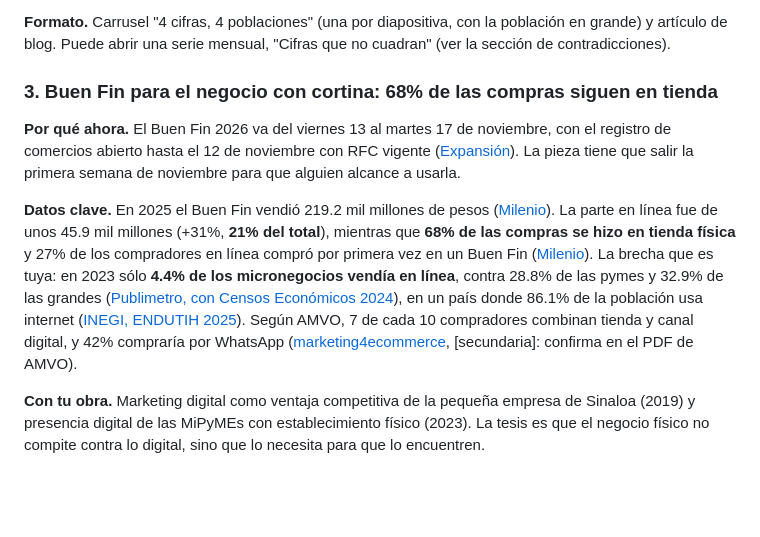
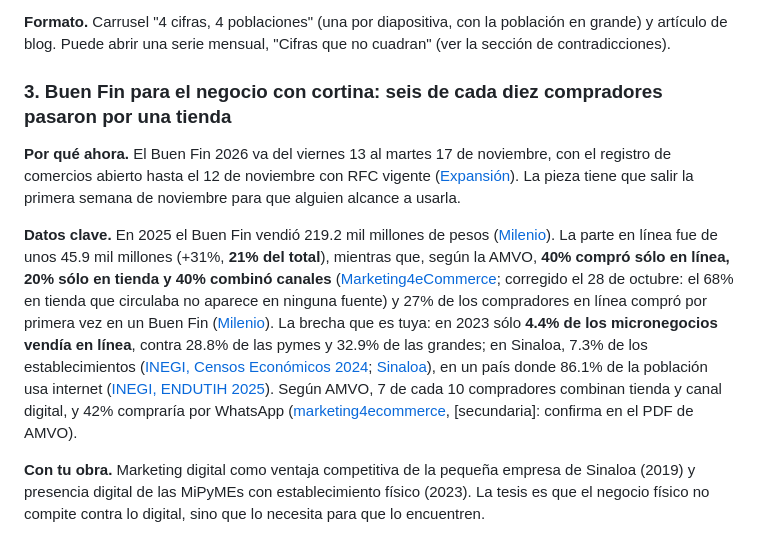
Before and after one commit to Omarvaldezp/PersonalWp, a Markdown page: reports/Temas para el blog y LinkedIn.md, the part around the change. Drawn GitHub-style; blank space fills up the shorter version.

Commit message:
Reporte: corregir el dato del Buen Fin 2025 en tienda física
El 68% de compras en tienda no aparece en ninguna fuente. La AMVO reporta
40% sólo en línea, 20% sólo en tienda y 40% en ambos canales. Se agregan
las cifras de INEGI de ventas por internet en Sinaloa.

Co-Authored-By: Claude Opus 5.5 <noreply@anthropic.com>
Claude-Session: https://claude.ai/code/session_01LWKHca6MvswsidFgn8SRGG

```diff
--- a/reports/Temas para el blog y LinkedIn.md
+++ b/reports/Temas para el blog y LinkedIn.md
@@ -48,11 +48,11 @@ En cada ficha, "[secundaria]" quiere decir que la cifra sale de prensa, de un de
 
 **Formato.** Carrusel "4 cifras, 4 poblaciones" (una por diapositiva, con la población en grande) y artículo de blog. Puede abrir una serie mensual, "Cifras que no cuadran" (ver la sección de contradicciones).
 
-### 3. Buen Fin para el negocio con cortina: 68% de las compras siguen en tienda
+### 3. Buen Fin para el negocio con cortina: seis de cada diez compradores pasaron por una tienda
 
 **Por qué ahora.** El Buen Fin 2026 va del viernes 13 al martes 17 de noviembre, con el registro de comercios abierto hasta el 12 de noviembre con RFC vigente ([Expansión](https://expansion.mx/empresas/2026/10/07/cuando-es-el-buen-fin-2026-fechas)). La pieza tiene que salir la primera semana de noviembre para que alguien alcance a usarla.
 
-**Datos clave.** En 2025 el Buen Fin vendió 219.2 mil millones de pesos ([Milenio](https://www.milenio.com/negocios/2025-supero-9-6-meta-ventas)). La parte en línea fue de unos 45.9 mil millones (+31%, **21% del total**), mientras que **68% de las compras se hizo en tienda física** y 27% de los compradores en línea compró por primera vez en un Buen Fin ([Milenio](https://www.milenio.com/negocios/buen-fin-2025-compras-digitales-encabezaron-la-lista)). La brecha que es tuya: en 2023 sólo **4.4% de los micronegocios vendía en línea**, contra 28.8% de las pymes y 32.9% de las grandes ([Publimetro, con Censos Económicos 2024](https://www.publimetro.com.mx/nacional/2025/01/23/ventas-por-internet-aumentaron-casi-al-doble-en-micronegocios-pymes-y-empresas-grandes-inegi/)), en un país donde 86.1% de la población usa internet ([INEGI, ENDUTIH 2025](https://www.inegi.org.mx/contenidos/saladeprensa/boletines/2026/endutih/ENDUTIH_25_RR.pdf)). Según AMVO, 7 de cada 10 compradores combinan tienda y canal digital, y 42% compraría por WhatsApp ([marketing4ecommerce](https://marketing4ecommerce.mx/estudio-de-venta-online-2026-amvo-mexico/), [secundaria]: confirma en el PDF de AMVO).
+**Datos clave.** En 2025 el Buen Fin vendió 219.2 mil millones de pesos ([Milenio](https://www.milenio.com/negocios/2025-supero-9-6-meta-ventas)). La parte en línea fue de unos 45.9 mil millones (+31%, **21% del total**), mientras que, según la AMVO, **40% compró sólo en línea, 20% sólo en tienda y 40% combinó canales** ([Marketing4eCommerce](https://marketing4ecommerce.mx/buen-fin-ventas-en-linea-mexico/); corregido el 28 de octubre: el 68% en tienda que circulaba no aparece en ninguna fuente) y 27% de los compradores en línea compró por primera vez en un Buen Fin ([Milenio](https://www.milenio.com/negocios/buen-fin-2025-compras-digitales-encabezaron-la-lista)). La brecha que es tuya: en 2023 sólo **4.4% de los micronegocios vendía en línea**, contra 28.8% de las pymes y 32.9% de las grandes; en Sinaloa, 7.3% de los establecimientos ([INEGI, Censos Económicos 2024](https://www.inegi.org.mx/contenidos/saladeprensa/boletines/2025/ce/CE2024_def_RR.pdf); [Sinaloa](https://www.inegi.org.mx/contenidos/saladeprensa/boletines/2025/ce/CE2024_RO_SIN.pdf)), en un país donde 86.1% de la población usa internet ([INEGI, ENDUTIH 2025](https://www.inegi.org.mx/contenidos/saladeprensa/boletines/2026/endutih/ENDUTIH_25_RR.pdf)). Según AMVO, 7 de cada 10 compradores combinan tienda y canal digital, y 42% compraría por WhatsApp ([marketing4ecommerce](https://marketing4ecommerce.mx/estudio-de-venta-online-2026-amvo-mexico/), [secundaria]: confirma en el PDF de AMVO).
 
 **Con tu obra.** Marketing digital como ventaja competitiva de la pequeña empresa de Sinaloa (2019) y presencia digital de las MiPyMEs con establecimiento físico (2023). La tesis es que el negocio físico no compite contra lo digital, sino que lo necesita para que lo encuentren.
 
```
